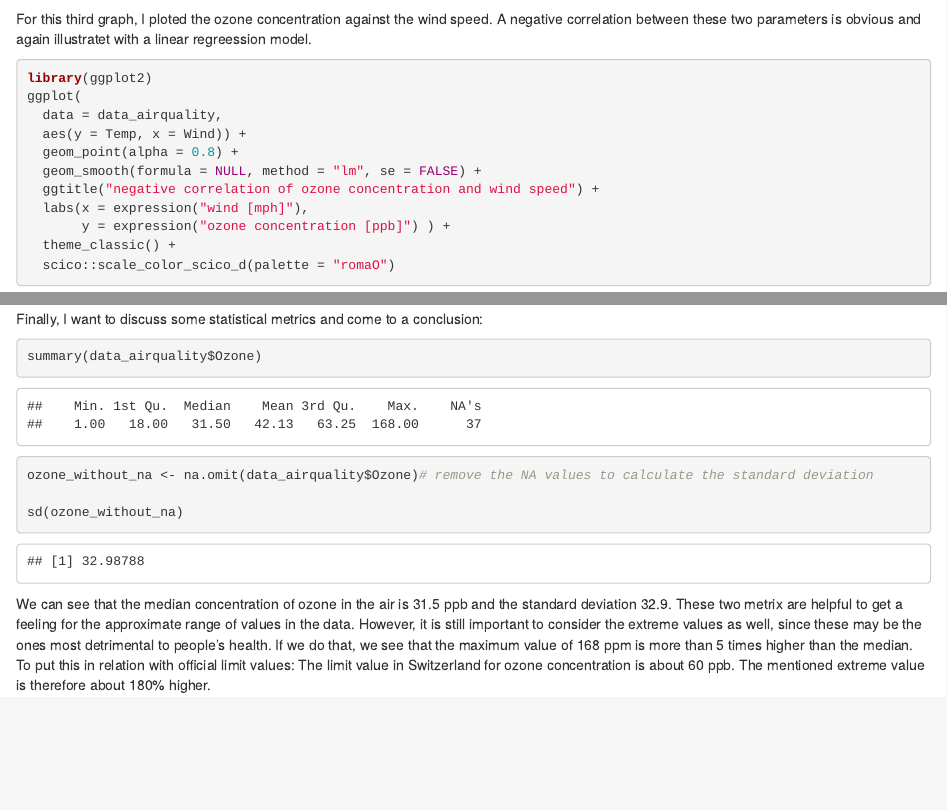
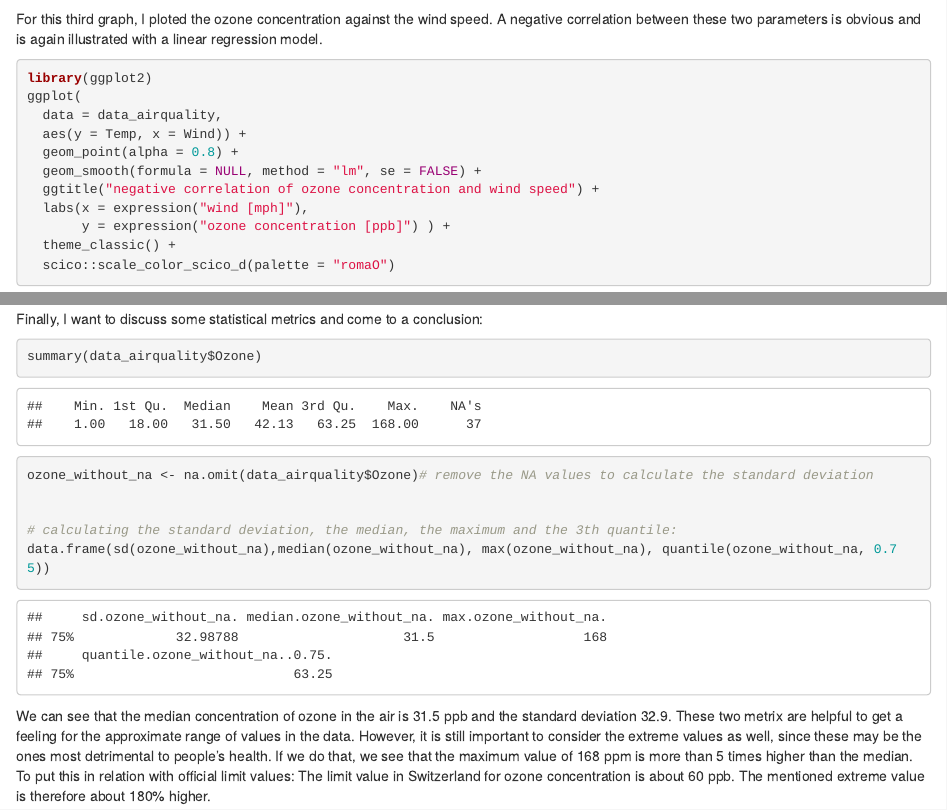
Before and after one commit to sailekoe/agds_report_eliaskoeppel, an R Markdown document (Vignettes/report_exercise_4.4.Rmd): the page in a window 1100 px wide, from 2550 px down, and a second part further down, joined at a grey line. Rendered offline with R 4.5, knitr and Pandoc, with nearby package versions; some code elsewhere in the file could not run offline.

Commit message:
checked it for the last time and corrected some small things

````diff
--- a/Vignettes/report_exercise_4.4.Rmd
+++ b/Vignettes/report_exercise_4.4.Rmd
@@ -99,7 +99,7 @@ ggplot(
 
 
 
-For this third graph, I ploted the ozone concentration against the wind speed. A negative correlation between these two parameters is obvious and again illustratet with a linear regreession model.
+For this third graph, I ploted the ozone concentration against the wind speed. A negative correlation between these two parameters is obvious and is again illustrated with a linear regression model.
 
 ```{r}
 library(ggplot2)
@@ -125,8 +125,9 @@ summary(data_airquality$Ozone)
 
 ozone_without_na <- na.omit(data_airquality$Ozone)# remove the NA values to calculate the standard deviation
 
-sd(ozone_without_na)
 
+# calculating the standard deviation, the median, the maximum and the 3th quantile:
+data.frame(sd(ozone_without_na),median(ozone_without_na), max(ozone_without_na), quantile(ozone_without_na, 0.75))
 
 
 ```
````
